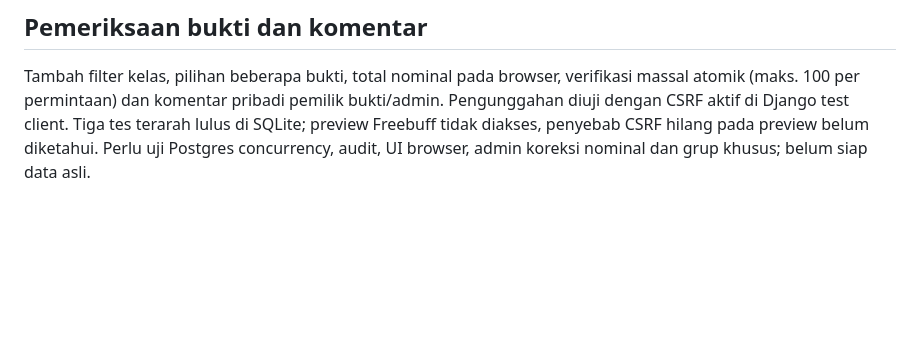
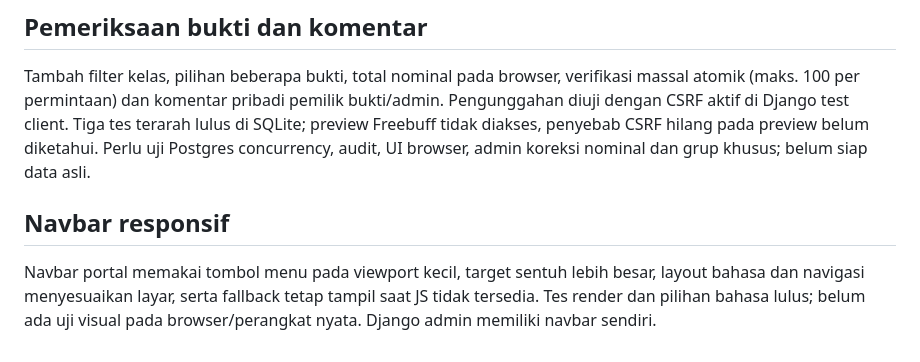
Before and after one commit to sugeng-riyanto/SHB-Portal, a Markdown page: docs/AI_HANDOFF.md, the part around the change. Drawn GitHub-style; blank space fills up the shorter version.

Commit message:
Improve responsive navigation: docs/AI_HANDOFF.md

```diff
--- a/docs/AI_HANDOFF.md
+++ b/docs/AI_HANDOFF.md
@@ -87,3 +87,6 @@ Halaman Django admin diberi tema SHB menggunakan CSS lokal, bukan Tailwind (inst
 
 ## Pemeriksaan bukti dan komentar
 Tambah filter kelas, pilihan beberapa bukti, total nominal pada browser, verifikasi massal atomik (maks. 100 per permintaan) dan komentar pribadi pemilik bukti/admin. Pengunggahan diuji dengan CSRF aktif di Django test client. Tiga tes terarah lulus di SQLite; preview Freebuff tidak diakses, penyebab CSRF hilang pada preview belum diketahui. Perlu uji Postgres concurrency, audit, UI browser, admin koreksi nominal dan grup khusus; belum siap data asli.
+
+## Navbar responsif
+Navbar portal memakai tombol menu pada viewport kecil, target sentuh lebih besar, layout bahasa dan navigasi menyesuaikan layar, serta fallback tetap tampil saat JS tidak tersedia. Tes render dan pilihan bahasa lulus; belum ada uji visual pada browser/perangkat nyata. Django admin memiliki navbar sendiri.
```
